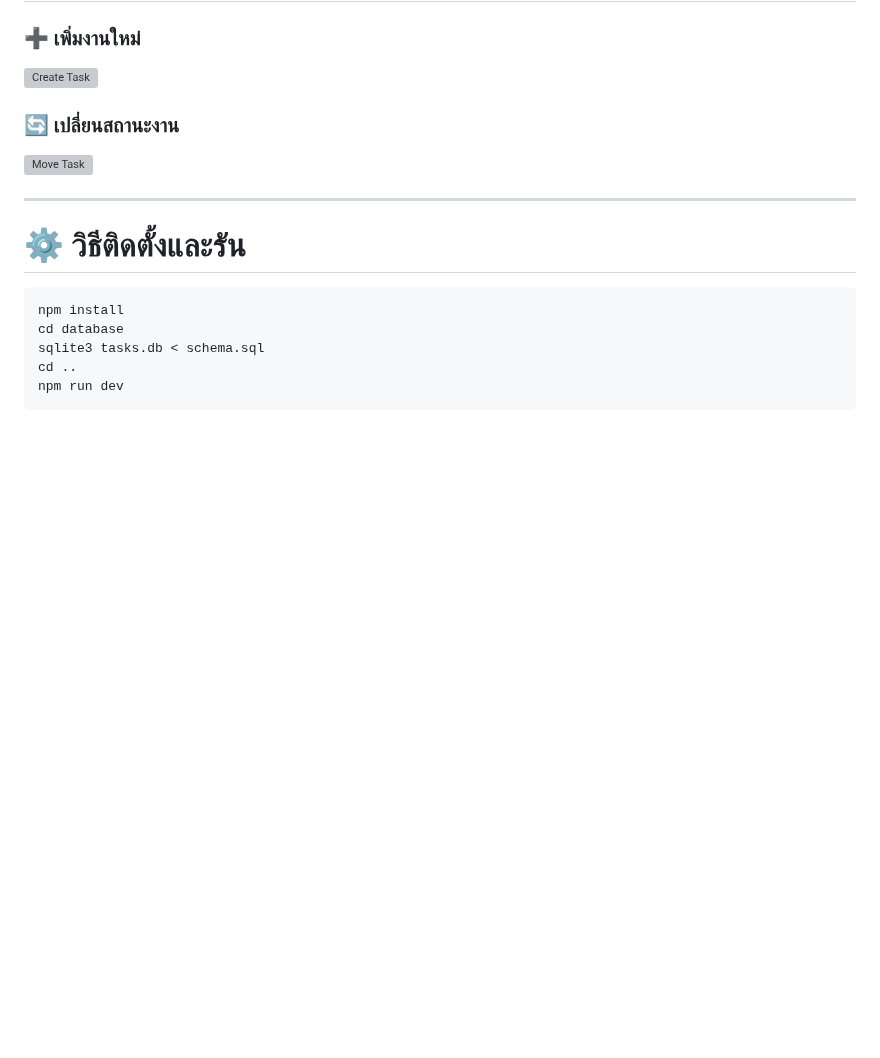
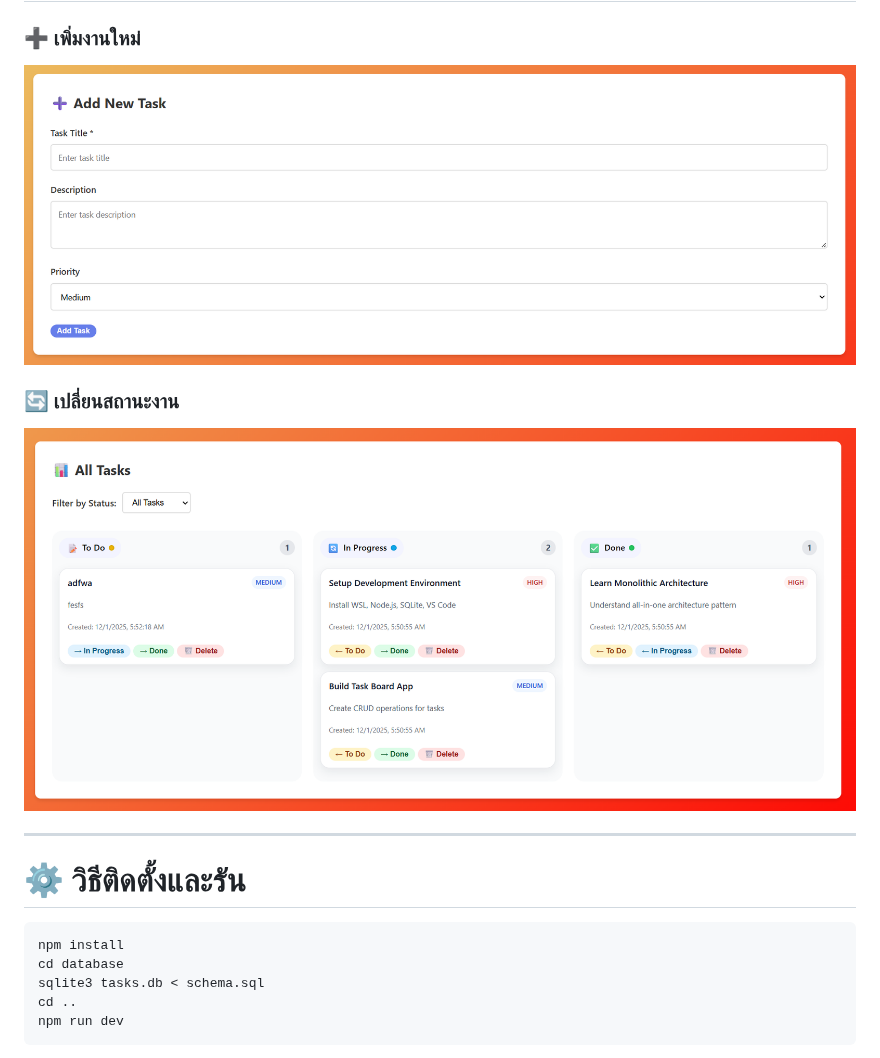
Before and after one commit to tawan230666/ENGSE207, a Markdown page: week3-starter-code/README.md, the part around the change. Drawn GitHub-style; blank space fills up the shorter version; grey boxes are pictures that could not be loaded.

Commit message:
Fix README images path

```diff
--- a/week3-starter-code/README.md
+++ b/week3-starter-code/README.md
@@ -82,10 +82,10 @@ CREATE TABLE tasks (
 # 🖼️ ผลลัพธ์การทำงาน (Screenshots)
 
 ### ➕ เพิ่มงานใหม่
-![Create Task](/img/create_task.png)
+![Create Task](img/create_task.png)
 
 ### 🔄 เปลี่ยนสถานะงาน
-![Move Task](/img/move_task.png)
+![Move Task](img/move_task.png)
 
 ---
 
```
